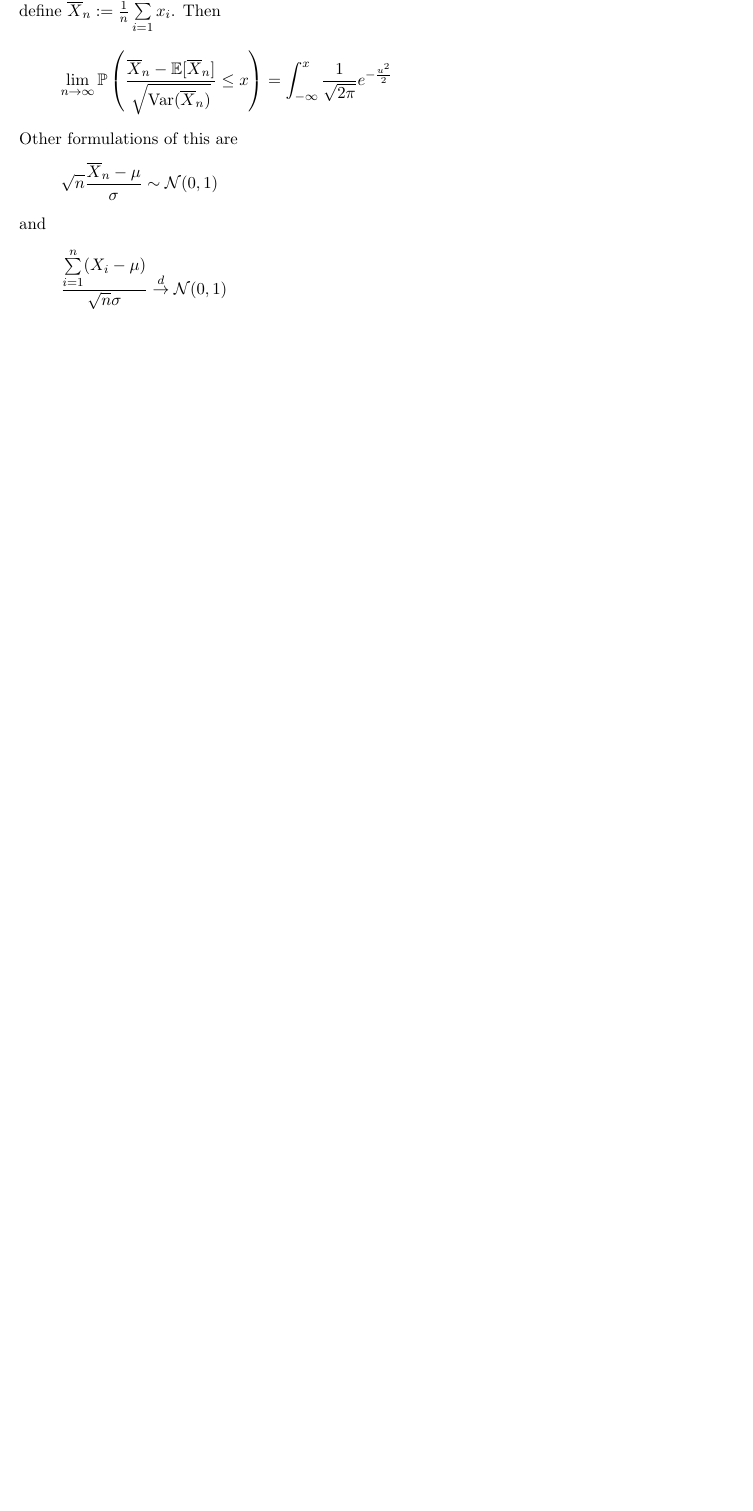
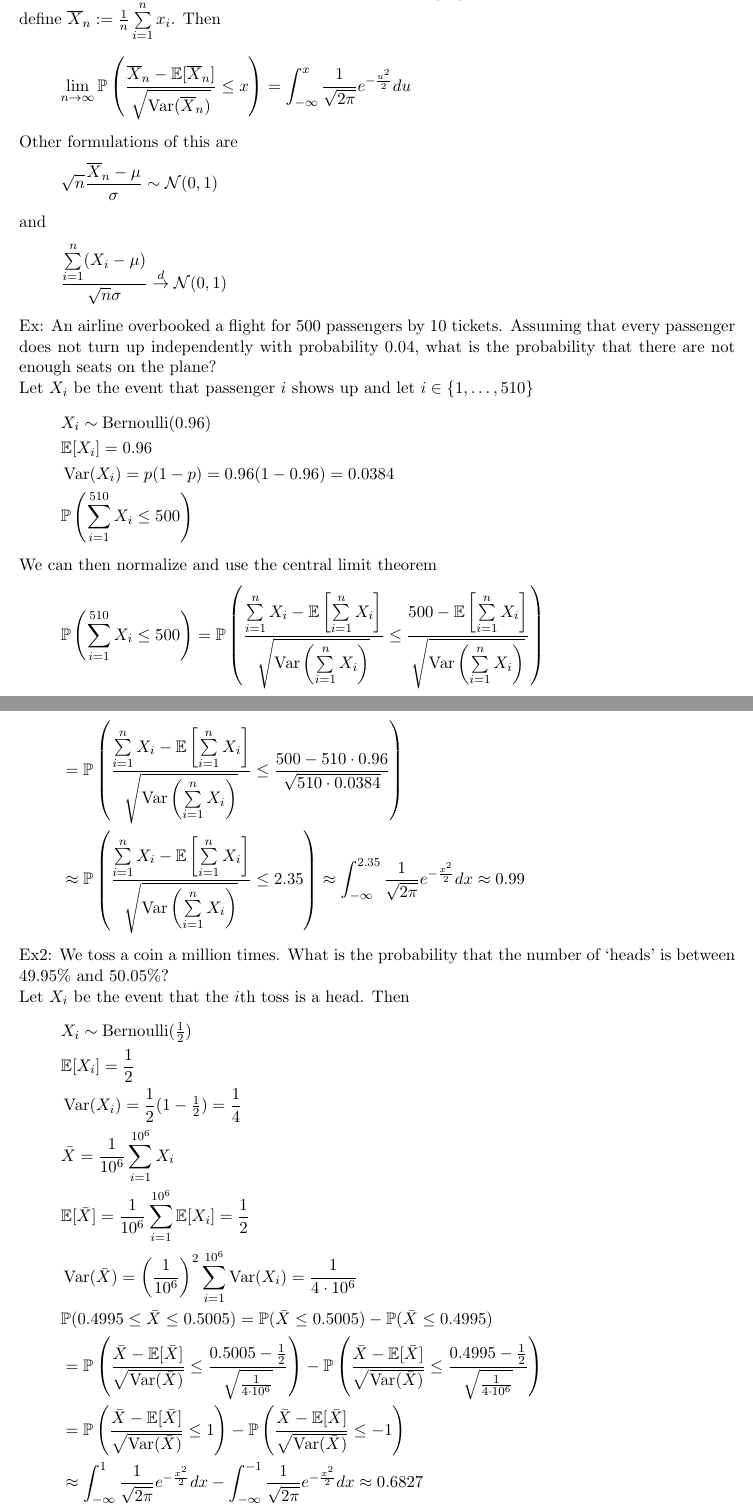
Before and after one commit to TWilson05/Math-Notes, a LaTeX document (MathNotes.tex, which reads Sections/Probability/Foundations.tex): part of page 24 of 24 before the commit and two parts of pages 24 and 25 of 26 after it, the two joined at a grey line, cut at the place of the change, the shorter picture padded with empty space. Compiled offline with pdfLaTeX.

```diff
--- a/Sections/Probability/Foundations.tex
+++ b/Sections/Probability/Foundations.tex
@@ -729,9 +729,37 @@
 \end{align*}
 We say that $X$ has normal or Gaussian distribution with mean $\mu$ and variance $\sigma^2$ and write $X\sim\norm(\mu,\sigma^2)$.\\
 Central Limit Theorem:\\
-Let $X_1,\ldots, X_n$ be independent random variables with $\expect[X_1]=\mu\in\R$ and $\Var(X_1)=\sigma^2>0$. We define $\overline{X}_n:=\frac{1}{n}\sum\limits_{i=1}^n x_i$. Then
-\[\lim_{n\to\infty}\prob\brround{\frac{\overline{X}_n-\expect[\overline{X}_n]}{\sqrt{\Var(\overline{X}_n)}}\leq x}=\int_{-\infty}^x\frac{1}{\sqrt{2\pi}}e^{-\frac{u^2}{2}}\]
+Let $X_1,\ldots, X_n$ be independent random variables with $\expect[X_i]=\mu\in\R$ and $\Var(X_i)=\sigma^2>0$. We define $\overline{X}_n:=\frac{1}{n}\sum\limits_{i=1}^n x_i$. Then
+\[\lim_{n\to\infty}\prob\brround{\frac{\overline{X}_n-\expect[\overline{X}_n]}{\sqrt{\Var(\overline{X}_n)}}\leq x}=\int_{-\infty}^x\frac{1}{\sqrt{2\pi}}e^{-\frac{u^2}{2}}du\]
 Other formulations of this are
 \[\sqrt{n}\frac{\overline{X}_n-\mu}{\sigma}\sim\norm(0,1)\]
 and
 \[\frac{\sum\limits_{i=1}^n(X_i-\mu)}{\sqrt{n}\sigma}\overset{d}{\to}\norm(0,1)\]
+Ex: An airline overbooked a flight for 500 passengers by 10 tickets. Assuming that every passenger does not turn up independently with probability 0.04, what is the probability that there are not enough seats on the plane?\\
+Let $X_i$ be the event that passenger $i$ shows up and let $i\in\brcurly{1,\ldots,510}$
+\begin{align*}
+    &X_i\sim\mathrm{Bernoulli}(0.96)\\
+    &\expect[X_i]=0.96\\
+    &\Var(X_i)=p(1-p)=0.96(1-0.96)=0.0384\\
+    &\prob\brround{\sum_{i=1}^{510}X_i\leq 500}
+\end{align*}
+We can then normalize and use the central limit theorem
+\begin{align*}
+    &\prob\brround{\sum_{i=1}^{510}X_i\leq 500}=\prob\brround{\frac{\sum\limits_{i=1}^nX_i-\expect\brsquare{\sum\limits_{i=1}^n X_i}}{\sqrt{\Var\brround{\sum\limits_{i=1}^n X_i}}}\leq\frac{500-\expect\brsquare{\sum\limits_{i=1}^n X_i}}{\sqrt{\Var\brround{\sum\limits_{i=1}^n X_i}}}}\\
+    &=\prob\brround{\frac{\sum\limits_{i=1}^nX_i-\expect\brsquare{\sum\limits_{i=1}^n X_i}}{\sqrt{\Var\brround{\sum\limits_{i=1}^n X_i}}}\leq\frac{500-510\cdot0.96}{\sqrt{510\cdot0.0384}}}\\
+    &\approx\prob\brround{\frac{\sum\limits_{i=1}^nX_i-\expect\brsquare{\sum\limits_{i=1}^n X_i}}{\sqrt{\Var\brround{\sum\limits_{i=1}^n X_i}}}\leq 2.35}\approx\int_{-\infty}^{2.35}\frac{1}{\sqrt{2\pi}}e^{-\frac{x^2}{2}}dx\approx 0.99
+\end{align*}
+Ex2: We toss a coin a million times. What is the probability that the number of `heads' is between 49.95\% and 50.05\%?\\
+Let $X_i$ be the event that the $i$th toss is a head. Then
+\begin{align*}
+    &X_i\sim\mathrm{Bernoulli}(\tfrac{1}{2})\\
+    &\expect[X_i]=\frac{1}{2}\\
+    &\Var(X_i)=\frac{1}{2}(1-\tfrac{1}{2})=\frac{1}{4}\\
+    &\bar{X}=\frac{1}{10^6}\sum_{i=1}^{10^6}X_i\\
+    &\expect[\bar{X}]=\frac{1}{10^6}\sum_{i=1}^{10^6}\expect[X_i]=\frac{1}{2}\\
+    &\Var(\bar{X})=\bfrac{1}{10^{6}}^2\sum_{i=1}^{10^6}\Var(X_i)=\frac{1}{4\cdot10^6}\\
+    &\prob(0.4995\leq\bar{X}\leq0.5005)=\prob(\bar{X}\leq0.5005)-\prob(\bar{X}\leq0.4995)\\
+    &=\prob\brround{\frac{\bar{X}-\expect[\bar{X}]}{\sqrt{\Var(\bar{X})}}\leq\frac{0.5005-\frac{1}{2}}{\sqrt{\frac{1}{4\cdot 10^6}}}}-\prob\brround{\frac{\bar{X}-\expect[\bar{X}]}{\sqrt{\Var(\bar{X})}}\leq\frac{0.4995-\frac{1}{2}}{\sqrt{\frac{1}{4\cdot 10^6}}}}\\
+    &=\prob\brround{\frac{\bar{X}-\expect[\bar{X}]}{\sqrt{\Var(\bar{X})}}\leq1}-\prob\brround{\frac{\bar{X}-\expect[\bar{X}]}{\sqrt{\Var(\bar{X})}}\leq-1}\\
+    &\approx\int_{-\infty}^1\frac{1}{\sqrt{2\pi}}e^{-\frac{x^2}{2}}dx-\int_{-\infty}^{-1}\frac{1}{\sqrt{2\pi}}e^{-\frac{x^2}{2}}dx\approx 0.6827
+\end{align*}
@@ -737,0 +769,6 @@
+    &\expect[X_i]=\frac{1}{2}\\
+    &\Var(X_i)=0.2^2=0.04\\
+    &Y:=\sum_{i=1}^{150}X_i\\
+    &0.99\leq\prob(Y\leq s)=\prob\brround{\frac{Y-\expect[Y]}{\sqrt{\Var(Y)}}\leq\frac{s-75}{\sqrt{150\cdot0.04}}}\approx\int_{-\infty}^{\frac{s-75}{0.2\sqrt{150}}}\frac{1}{\sqrt{2\pi}}e^{-\frac{x^2}{2}}dx\\
+    &\frac{s-75}{0.2\sqrt{150}}\geq 2.326\Ra s\geq 80.7
+\end{align*}
```
Also changed, not shown: MathNotes.pdf, Sections/Probability/Foundations.tex (8 more changed lines), 4 other files.
